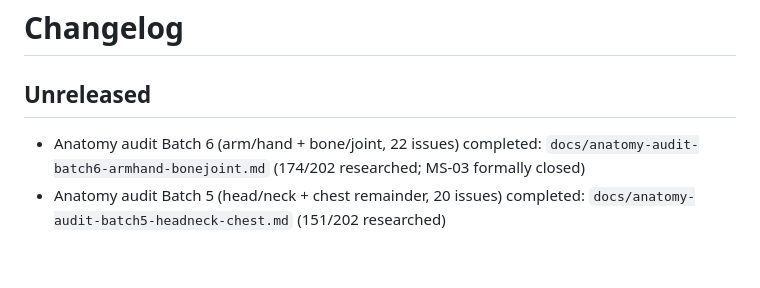
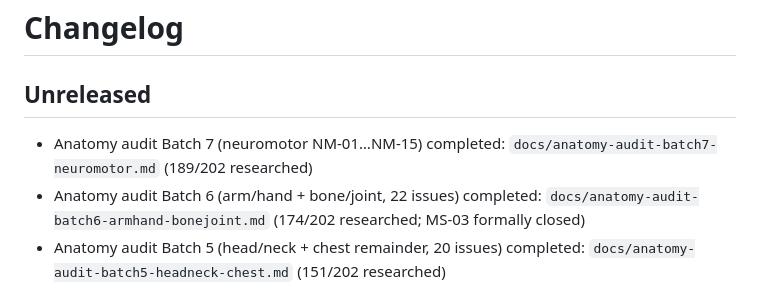
Before and after one commit to HarmannBitte/rehab-agent, a Markdown page: CHANGELOG.md, the part around the change. Rendered like a GitHub page; blank space fills up the shorter version.

```diff
--- a/CHANGELOG.md
+++ b/CHANGELOG.md
@@ -1,6 +1,7 @@
 # Changelog
 
 ## Unreleased
+- Anatomy audit Batch 7 (neuromotor NM-01…NM-15) completed: `docs/anatomy-audit-batch7-neuromotor.md` (189/202 researched)
 - Anatomy audit Batch 6 (arm/hand + bone/joint, 22 issues) completed: `docs/anatomy-audit-batch6-armhand-bonejoint.md` (174/202 researched; MS-03 formally closed)
 - Anatomy audit Batch 5 (head/neck + chest remainder, 20 issues) completed: `docs/anatomy-audit-batch5-headneck-chest.md` (151/202 researched)
 - Added 7 previously research-note-only repos to the catalog (IDs 109–115: Motion-X, LODGE, ChoreoMaster, MotoricaDanceDataset, 3dpredictsim, Synergy-Based-Foot-Model, Foot3D) with full documentation-standard metadata; catalog now 115 repos
```
Also changed, not shown: docs/anatomy-audit-batch7-neuromotor.md (added, +92 -0 lines), docs/anatomy-issues-checklist.md (+19 -19 lines).
